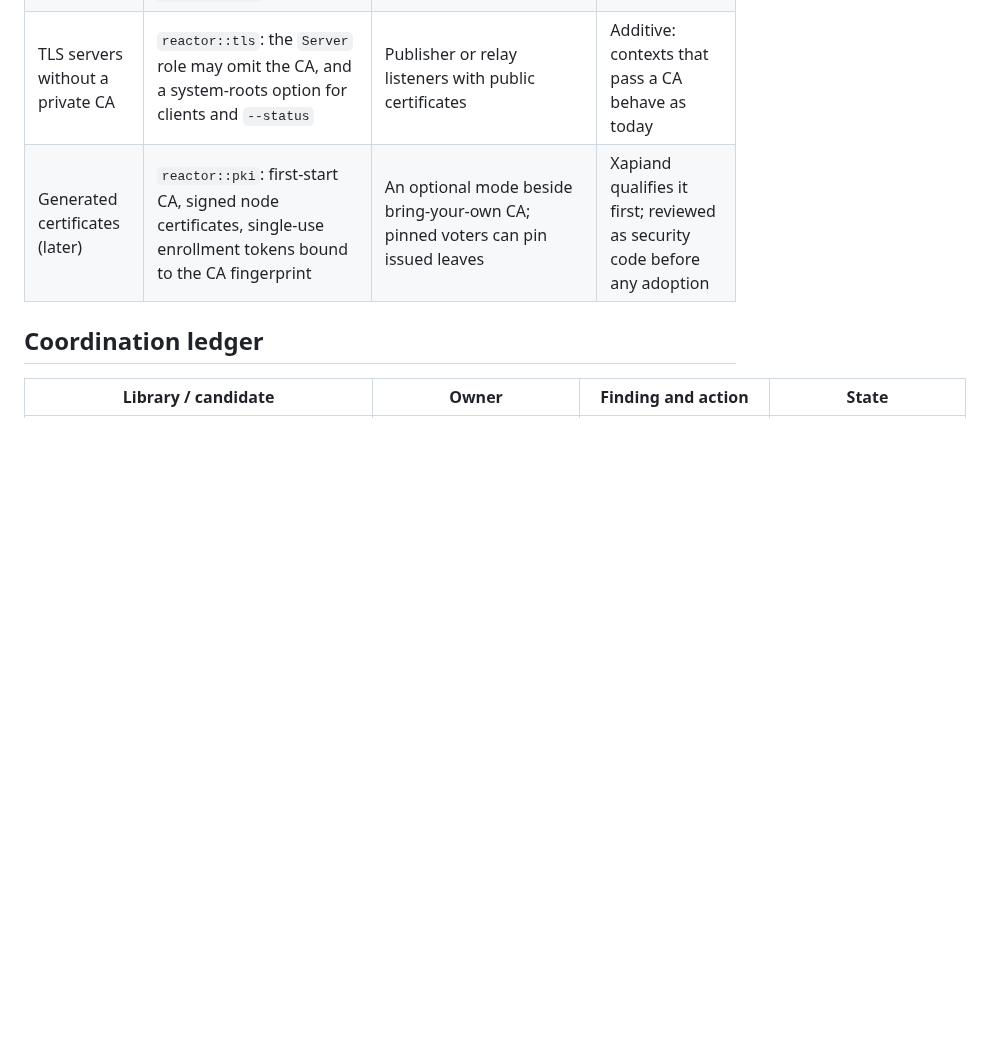
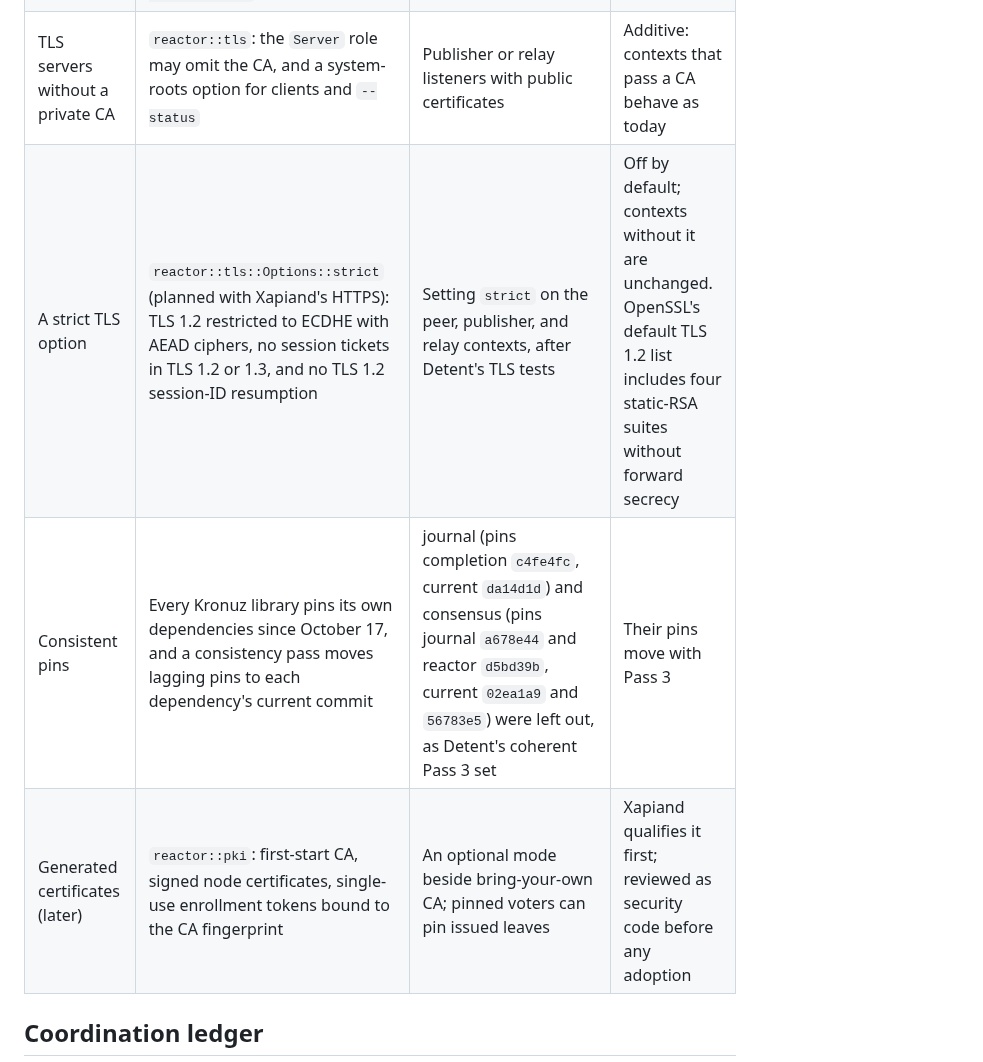
Before and after one commit to Kronuz/Detent, a Markdown page: docs/DEPENDENCY_UPGRADES.md, the part around the change. GitHub-like rendering; blank space fills up the shorter version.

Commit message:
docs: proposals for a strict TLS option and consistent pins
reactor's planned strict option, and journal's and consensus's lagging
pins, left for Pass 3. Library-side notes only; no Detent change.

```diff
--- a/docs/DEPENDENCY_UPGRADES.md
+++ b/docs/DEPENDENCY_UPGRADES.md
@@ -54,6 +54,8 @@ A heads-up while this pass is held: the library-side work below lands in the Kro
 | A color per voter, peer and bundle | `term-color`: `name_color(name)`, Xapiand's per-node color (FNV-1a hue, golden-ratio spread) | Color node, voter and bundle names in log lines | Same name, same color on every host |
 | Startup banner | `term-color`: `gradient_banner(art, top, bottom, info)` | A wordmark with version and build lines at startup | Optional |
 | TLS servers without a private CA | `reactor::tls`: the `Server` role may omit the CA, and a system-roots option for clients and `--status` | Publisher or relay listeners with public certificates | Additive: contexts that pass a CA behave as today |
+| A strict TLS option | `reactor::tls::Options::strict` (planned with Xapiand's HTTPS): TLS 1.2 restricted to ECDHE with AEAD ciphers, no session tickets in TLS 1.2 or 1.3, and no TLS 1.2 session-ID resumption | Setting `strict` on the peer, publisher, and relay contexts, after Detent's TLS tests | Off by default; contexts without it are unchanged. OpenSSL's default TLS 1.2 list includes four static-RSA suites without forward secrecy |
+| Consistent pins | Every Kronuz library pins its own dependencies since October 17, and a consistency pass moves lagging pins to each dependency's current commit | journal (pins completion `c4fe4fc`, current `da14d1d`) and consensus (pins journal `a678e44` and reactor `d5bd39b`, current `02ea1a9` and `56783e5`) were left out, as Detent's coherent Pass 3 set | Their pins move with Pass 3 |
 | Generated certificates (later) | `reactor::pki`: first-start CA, signed node certificates, single-use enrollment tokens bound to the CA fingerprint | An optional mode beside bring-your-own CA; pinned voters can pin issued leaves | Xapiand qualifies it first; reviewed as security code before any adoption |
 
 ## Coordination ledger
```
